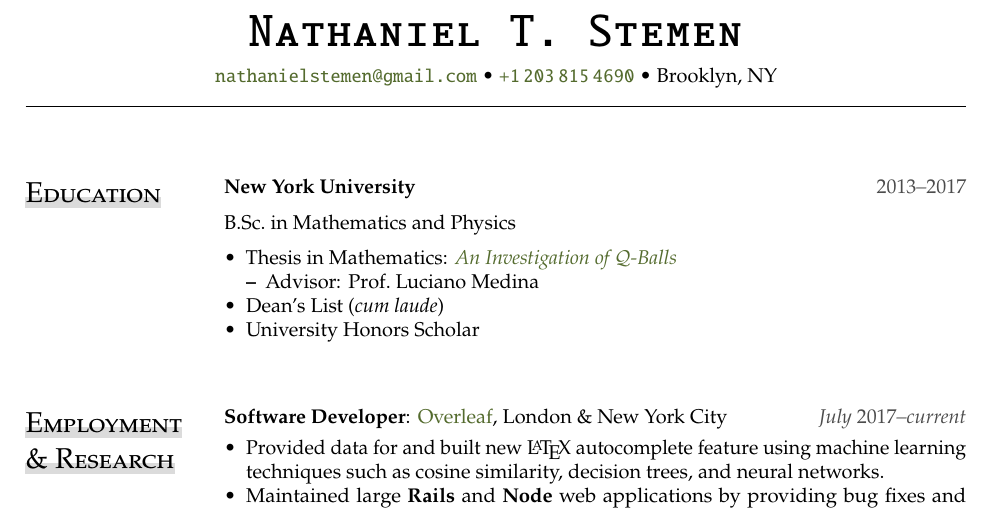
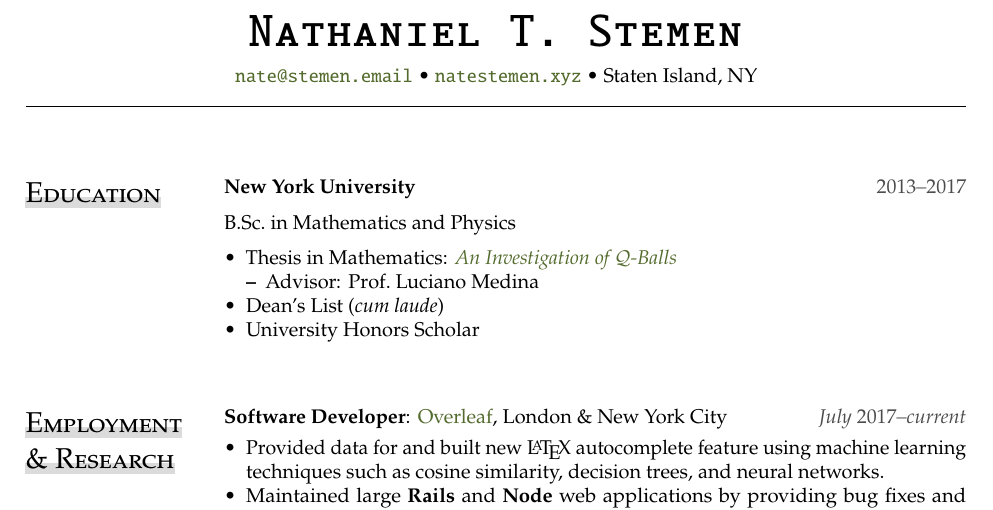
Before and after one commit to natestemen/cultvoucher, a LaTeX document (main.tex): part of page 1 of 3, cut so that both start at the same text. Compiled offline with pdfLaTeX.

Commit message:
update contact info

```diff
--- a/main.tex
+++ b/main.tex
@@ -14,10 +14,9 @@
 \begin{adjustwidth}{\dimexpr-\marginparsep-\marginparwidth}{}
 \begin{center}
     {\Huge \textsc{\texttt{Nathaniel T. Stemen}}\par}
-    % \href{https://natestemen.xyz}{\texttt{natestemen.xyz}} \textbullet{}
-    \href{mailto:nathanielstemen@gmail.com}{\texttt{nathanielstemen@gmail.com}} \textbullet{}
-    \href{tel:12038154690}{\texttt{+1\,203\,815\,4690}} \textbullet{}
-    Brooklyn, NY
+    \href{mailto:nate@stemen.email}{\texttt{nate@stemen.email}} \textbullet{}
+    \href{https://natestemen.xyz}{\texttt{natestemen.xyz}} \textbullet{}
+    Staten Island, NY
     \rule{\dimexpr\textwidth+\marginparsep+\marginparwidth}{0.4pt}\par
 \end{center}
 \end{adjustwidth}
```
